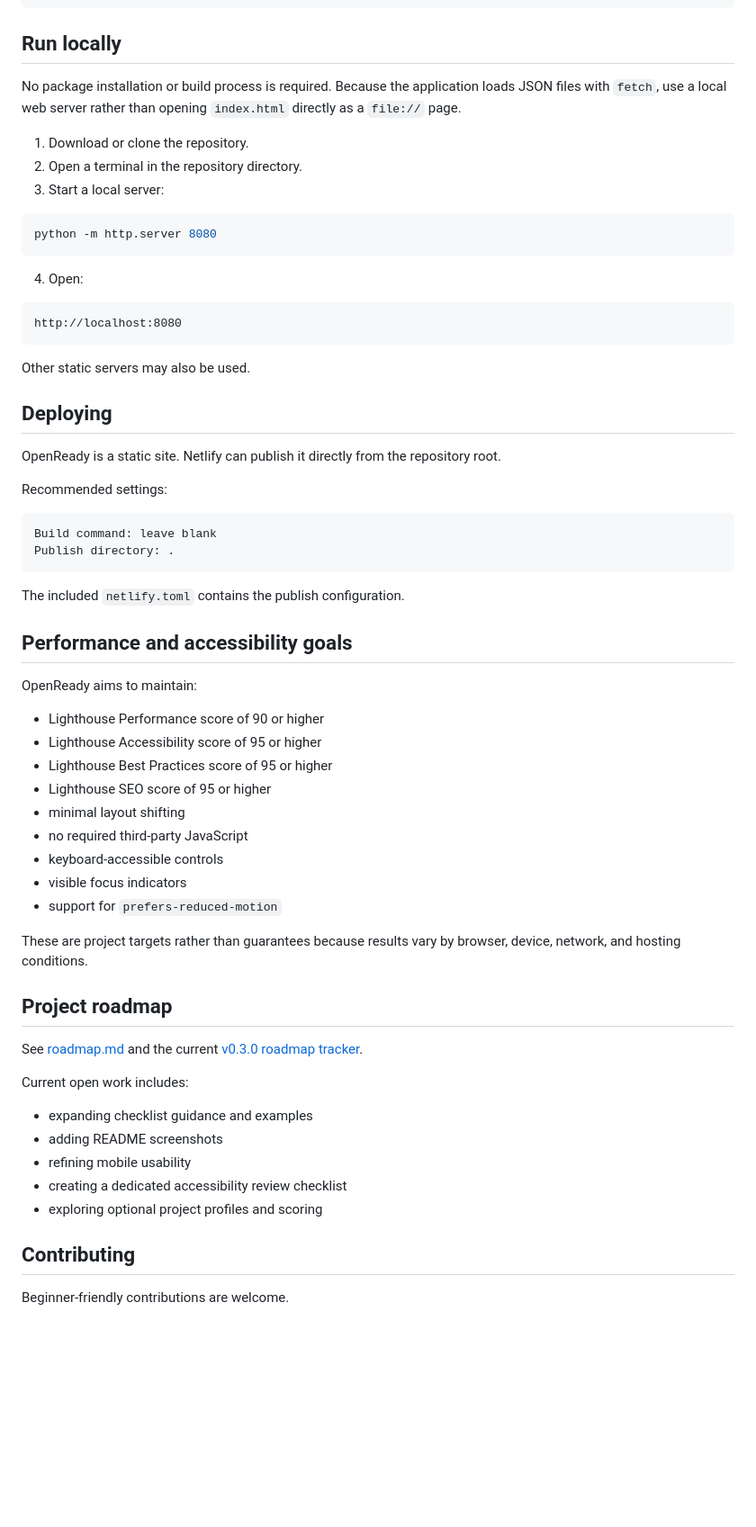
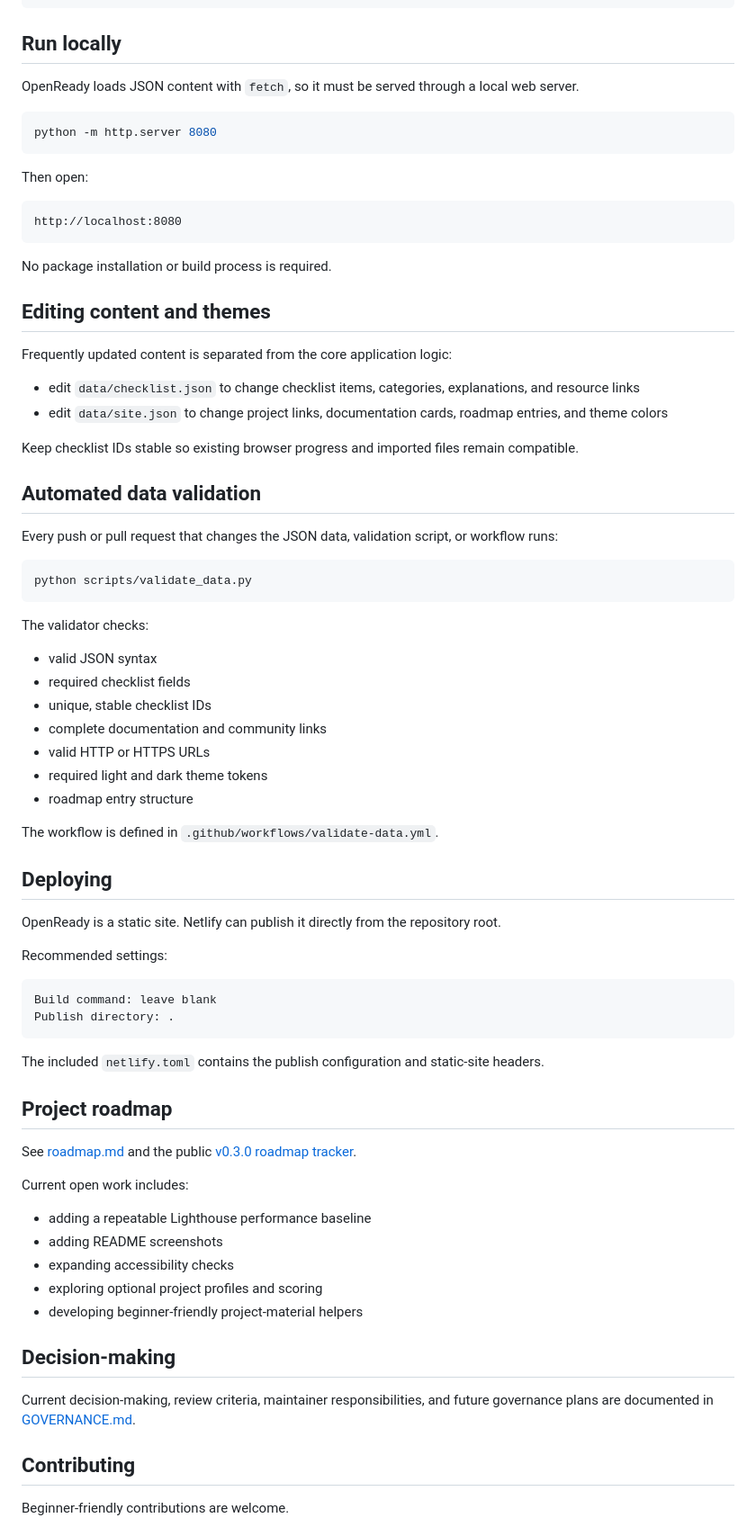
Before and after one commit to Jpelotea/openready, a Markdown page: README.md, the part around one of its changes. Shown at 90% size. Drawn GitHub-style; blank space fills up the shorter version.

````diff
--- a/README.md
+++ b/README.md
@@ -112,23 +101,48 @@ openready/
 
 ## Run locally
 
-No package installation or build process is required. Because the application loads JSON files with `fetch`, use a local web server rather than opening `index.html` directly as a `file://` page.
-
-1. Download or clone the repository.
-2. Open a terminal in the repository directory.
-3. Start a local server:
+OpenReady loads JSON content with `fetch`, so it must be served through a local web server.
 
 ```bash
 python -m http.server 8080
 ```
 
-4. Open:
+Then open:
 
 ```text
 http://localhost:8080
 ```
 
-Other static servers may also be used.
+No package installation or build process is required.
+
+## Editing content and themes
+
+Frequently updated content is separated from the core application logic:
+
+- edit `data/checklist.json` to change checklist items, categories, explanations, and resource links
+- edit `data/site.json` to change project links, documentation cards, roadmap entries, and theme colors
+
+Keep checklist IDs stable so existing browser progress and imported files remain compatible.
+
+## Automated data validation
+
+Every push or pull request that changes the JSON data, validation script, or workflow runs:
+
+```bash
+python scripts/validate_data.py
+```
+
+The validator checks:
+
+- valid JSON syntax
+- required checklist fields
+- unique, stable checklist IDs
+- complete documentation and community links
+- valid HTTP or HTTPS URLs
+- required light and dark theme tokens
+- roadmap entry structure
+
+The workflow is defined in `.github/workflows/validate-data.yml`.
 
 ## Deploying
 
@@ -141,35 +155,23 @@ Build command: leave blank
 Publish directory: .
 ```
 
-The included `netlify.toml` contains the publish configuration.
-
-## Performance and accessibility goals
-
-OpenReady aims to maintain:
-
-- Lighthouse Performance score of 90 or higher
-- Lighthouse Accessibility score of 95 or higher
-- Lighthouse Best Practices score of 95 or higher
-- Lighthouse SEO score of 95 or higher
-- minimal layout shifting
-- no required third-party JavaScript
-- keyboard-accessible controls
-- visible focus indicators
-- support for `prefers-reduced-motion`
-
-These are project targets rather than guarantees because results vary by browser, device, network, and hosting conditions.
+The included `netlify.toml` contains the publish configuration and static-site headers.
 
 ## Project roadmap
 
-See [roadmap.md](roadmap.md) and the current [v0.3.0 roadmap tracker](https://github.com/Jpelotea/openready/issues/8).
+See [roadmap.md](roadmap.md) and the public [v0.3.0 roadmap tracker](https://github.com/Jpelotea/openready/issues/8).
 
 Current open work includes:
 
-- expanding checklist guidance and examples
+- adding a repeatable Lighthouse performance baseline
 - adding README screenshots
-- refining mobile usability
-- creating a dedicated accessibility review checklist
+- expanding accessibility checks
 - exploring optional project profiles and scoring
+- developing beginner-friendly project-material helpers
+
+## Decision-making
+
+Current decision-making, review criteria, maintainer responsibilities, and future governance plans are documented in [GOVERNANCE.md](GOVERNANCE.md).
 
 ## Contributing
 
````
Also changed, not shown: other parts of README.md (+36 -47 lines).
